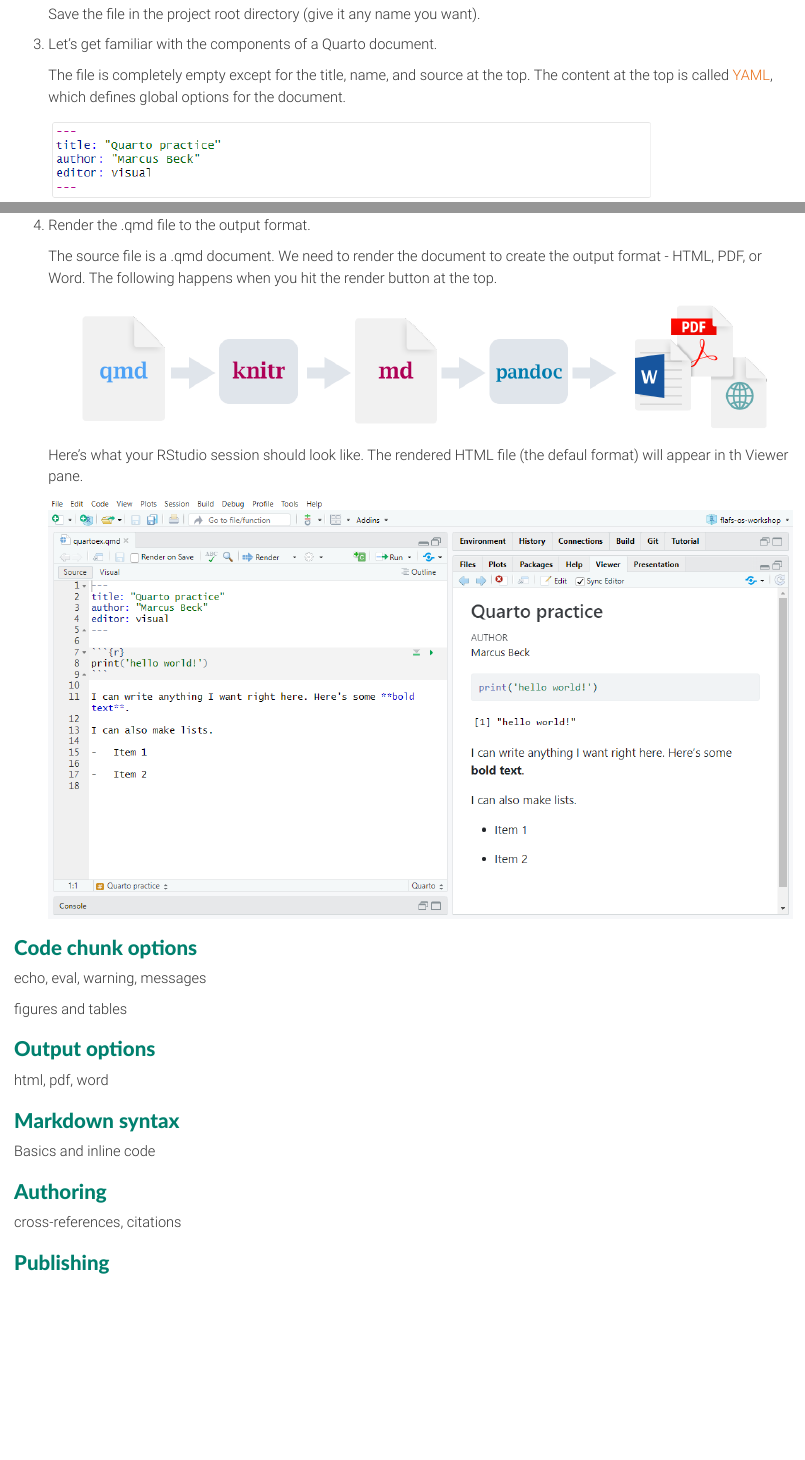
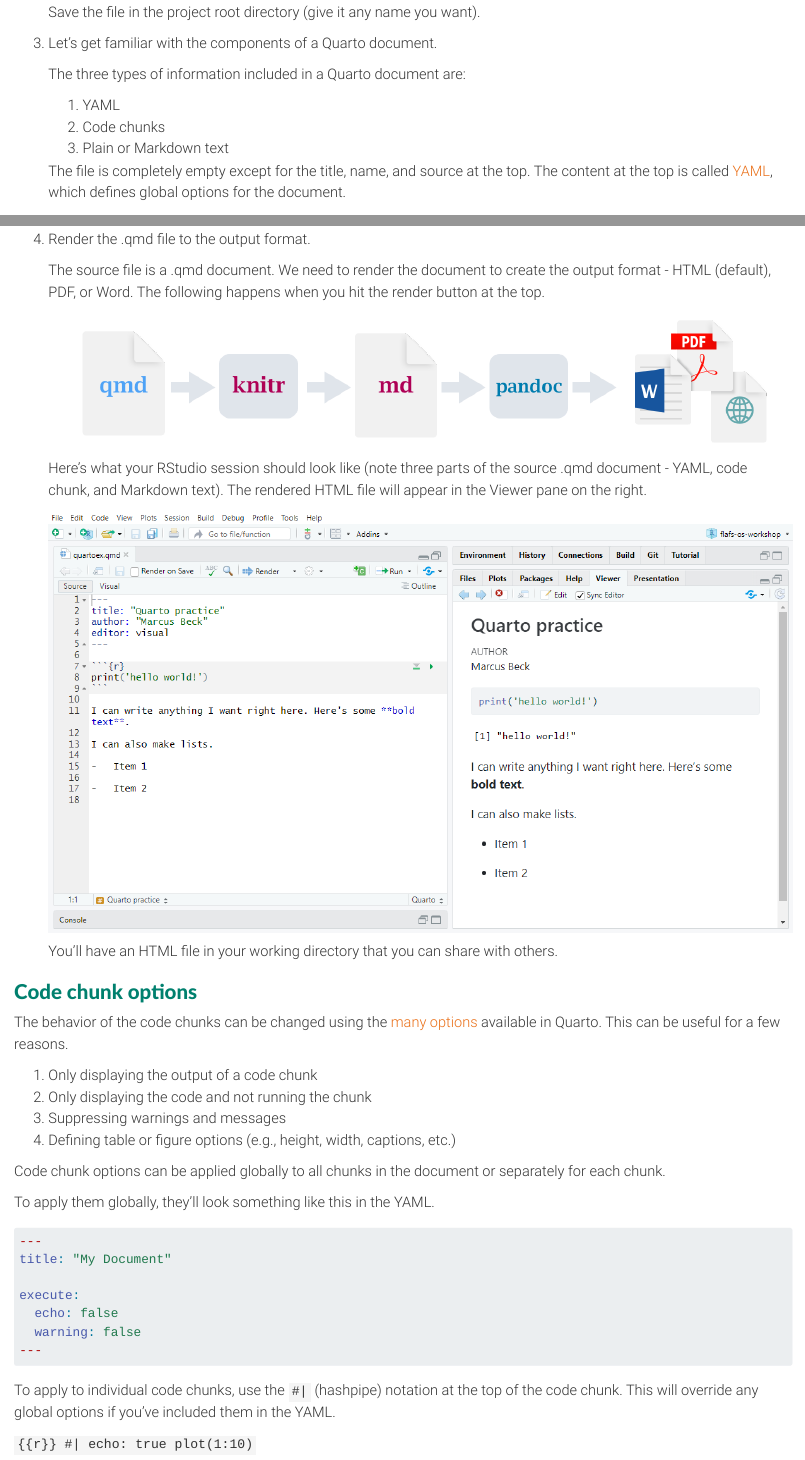
Before and after one commit to tbep-tech/flafs-os-workshop, a Quarto document (impact.qmd): the page in a window 1100 px wide, from 1940 px down before the commit and from 1920 px down after it, so that both start at the same text, and a second part further down, joined at a grey line. Rendered offline with R 4.5, knitr and Pandoc in place of Quarto, with nearby package versions.

Commit message:
working on quarto code chunk examples

````diff
--- a/impact.qmd
+++ b/impact.qmd
@@ -52,6 +51,11 @@
 
 1. Let's get familiar with the components of a Quarto document.
 
+    The three types of information included in a Quarto document are:
+
+    1. YAML
+    1. Code chunks
+    1. Plain or Markdown text
+
     The file is completely empty except for the title, name, and source at the top.  The content at the top is called [YAML](https://quarto.org/docs/get-started/hello/rstudio.html#yaml-header){target="_blank"}, which defines global options for the document.
 
-    ![](img/yamlex.PNG)
@@ -84,12 +95,41 @@
 
 1. Render the .qmd file to the output format.
 
-    The source file is a .qmd document.  We need to render the document to create the output format - HTML, PDF, or Word.  The following happens when you hit the render button at the top.
+    The source file is a .qmd document.  We need to render the document to create the output format - HTML (default), PDF, or Word.  The following happens when you hit the render button at the top.
 
     ![](img/rstudio-qmd-how-it-works.png)
 
-     Here's what your RStudio session should look like. The rendered HTML file (the defaul format) will appear in th Viewer pane.
+     Here's what your RStudio session should look like (note three parts of the source .qmd document - YAML, code chunk, and Markdown text). The rendered HTML file will appear in the Viewer pane on the right.
 
      ![](img/completequarto.PNG)
 
+     You'll have an HTML file in your working directory that you can share with others.
+
 ### Code chunk options
+
+The behavior of the code chunks can be changed using the [many options](https://quarto.org/docs/computations/execution-options.html){target="_blank"} available in Quarto.  This can be useful for a few reasons.
+
+1. Only displaying the output of a code chunk
+1. Only displaying the code and not running the chunk
+1. Suppressing warnings and messages
+1. Defining table or figure options (e.g., height, width, captions, etc.)
+
+Code chunk options can be applied globally to all chunks in the document or separately for each chunk.
+
+To apply them globally, they'll look something like this in the YAML.
+
+```yaml
+---
+title: "My Document"
+
+execute:
+  echo: false
+  warning: false
+---
+```
+
+To apply to individual code chunks, use the `#|` (hashpipe) notation at the top of the code chunk. This will override any global options if you've included them in the YAML.
+
+```{{r}}
+#| echo: true
+plot(1:10)
````
Also changed, not shown: impact.qmd (13 more changed lines).
